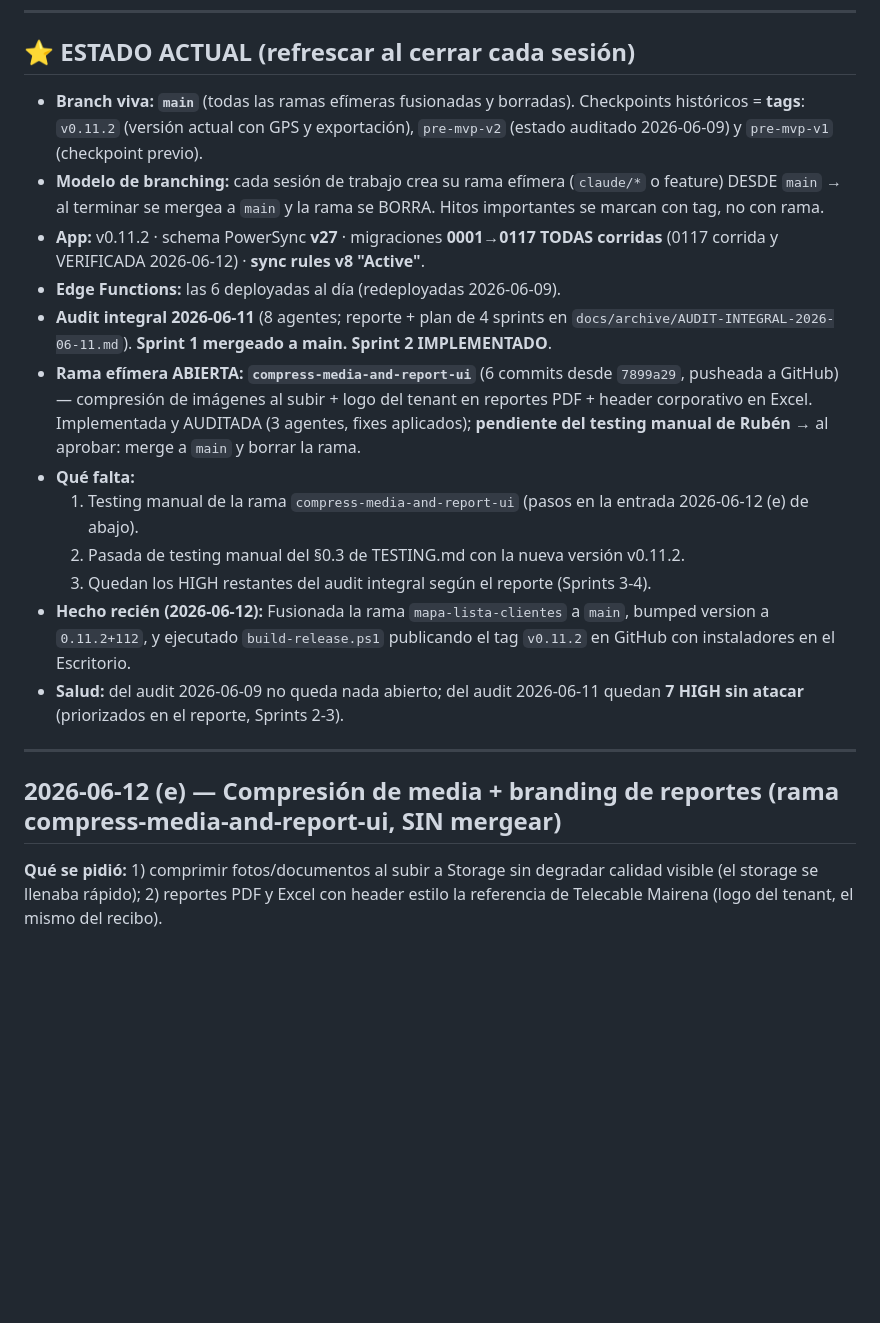
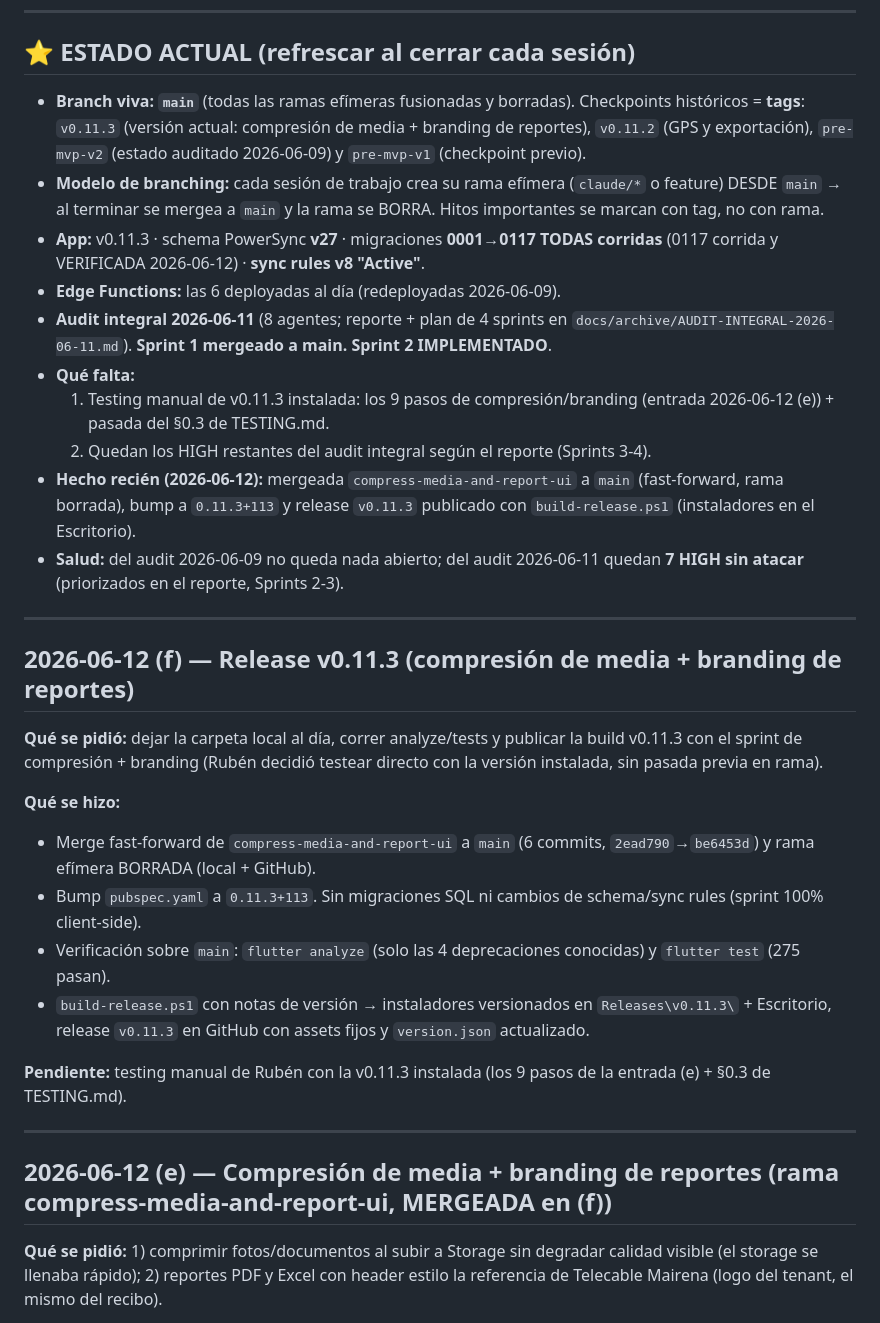
Before and after one commit to rubenmaltez/Template-TT, a Markdown page: BITACORA.md, the part around the change. GitHub-like rendering; blank space fills up the shorter version.

Commit message:
Actualiza BITACORA.md con release v0.11.3

```diff
--- a/BITACORA.md
+++ b/BITACORA.md
@@ -19,34 +19,53 @@
 ## ⭐ ESTADO ACTUAL (refrescar al cerrar cada sesión)
 
 - **Branch viva: `main`** (todas las ramas efímeras fusionadas y borradas).
-  Checkpoints históricos = **tags**: `v0.11.2` (versión actual con GPS y exportación),
-  `pre-mvp-v2` (estado auditado 2026-06-09) y `pre-mvp-v1` (checkpoint previo).
+  Checkpoints históricos = **tags**: `v0.11.3` (versión actual: compresión de
+  media + branding de reportes), `v0.11.2` (GPS y exportación), `pre-mvp-v2`
+  (estado auditado 2026-06-09) y `pre-mvp-v1` (checkpoint previo).
 - **Modelo de branching:** cada sesión de trabajo crea su rama efímera
   (`claude/*` o feature) DESDE `main` → al terminar se mergea a `main` y la
   rama se BORRA. Hitos importantes se marcan con tag, no con rama.
-- **App:** v0.11.2 · schema PowerSync **v27** · migraciones **0001→0117
+- **App:** v0.11.3 · schema PowerSync **v27** · migraciones **0001→0117
   TODAS corridas** (0117 corrida y VERIFICADA 2026-06-12) · **sync rules v8 "Active"**.
 - **Edge Functions:** las 6 deployadas al día (redeployadas 2026-06-09).
 - **Audit integral 2026-06-11** (8 agentes; reporte + plan de 4 sprints en
   `docs/archive/AUDIT-INTEGRAL-2026-06-11.md`). **Sprint 1 mergeado a main.
   Sprint 2 IMPLEMENTADO**.
-- **Rama efímera ABIERTA: `compress-media-and-report-ui`** (6 commits desde
-  `7899a29`, pusheada a GitHub) — compresión de imágenes al subir + logo del
-  tenant en reportes PDF + header corporativo en Excel. Implementada y
-  AUDITADA (3 agentes, fixes aplicados); **pendiente del testing manual de
-  Rubén** → al aprobar: merge a `main` y borrar la rama.
 - **Qué falta:**
-  1. Testing manual de la rama `compress-media-and-report-ui` (pasos en la
-     entrada 2026-06-12 (e) de abajo).
-  2. Pasada de testing manual del §0.3 de TESTING.md con la nueva versión v0.11.2.
-  3. Quedan los HIGH restantes del audit integral según el reporte (Sprints 3-4).
-- **Hecho recién (2026-06-12):** Fusionada la rama `mapa-lista-clientes` a `main`, bumped version a `0.11.2+112`, y ejecutado `build-release.ps1` publicando el tag `v0.11.2` en GitHub con instaladores en el Escritorio.
+  1. Testing manual de v0.11.3 instalada: los 9 pasos de compresión/branding
+     (entrada 2026-06-12 (e)) + pasada del §0.3 de TESTING.md.
+  2. Quedan los HIGH restantes del audit integral según el reporte (Sprints 3-4).
+- **Hecho recién (2026-06-12):** mergeada `compress-media-and-report-ui` a
+  `main` (fast-forward, rama borrada), bump a `0.11.3+113` y release
+  `v0.11.3` publicado con `build-release.ps1` (instaladores en el Escritorio).
 - **Salud:** del audit 2026-06-09 no queda nada abierto; del audit 2026-06-11
   quedan **7 HIGH sin atacar** (priorizados en el reporte, Sprints 2-3).
 
 ---
 
-## 2026-06-12 (e) — Compresión de media + branding de reportes (rama compress-media-and-report-ui, SIN mergear)
+## 2026-06-12 (f) — Release v0.11.3 (compresión de media + branding de reportes)
+
+**Qué se pidió:** dejar la carpeta local al día, correr analyze/tests y
+publicar la build v0.11.3 con el sprint de compresión + branding (Rubén
+decidió testear directo con la versión instalada, sin pasada previa en rama).
+
+**Qué se hizo:**
+- Merge fast-forward de `compress-media-and-report-ui` a `main` (6 commits,
+  `2ead790`→`be6453d`) y rama efímera BORRADA (local + GitHub).
+- Bump `pubspec.yaml` a `0.11.3+113`. Sin migraciones SQL ni cambios de
+  schema/sync rules (sprint 100% client-side).
+- Verificación sobre `main`: `flutter analyze` (solo las 4 deprecaciones
+  conocidas) y `flutter test` (275 pasan).
+- `build-release.ps1` con notas de versión → instaladores versionados en
+  `Releases\v0.11.3\` + Escritorio, release `v0.11.3` en GitHub con assets
+  fijos y `version.json` actualizado.
+
+**Pendiente:** testing manual de Rubén con la v0.11.3 instalada (los 9 pasos
+de la entrada (e) + §0.3 de TESTING.md).
+
+---
+
+## 2026-06-12 (e) — Compresión de media + branding de reportes (rama compress-media-and-report-ui, MERGEADA en (f))
 
 **Qué se pidió:** 1) comprimir fotos/documentos al subir a Storage sin
 degradar calidad visible (el storage se llenaba rápido); 2) reportes PDF y
```
